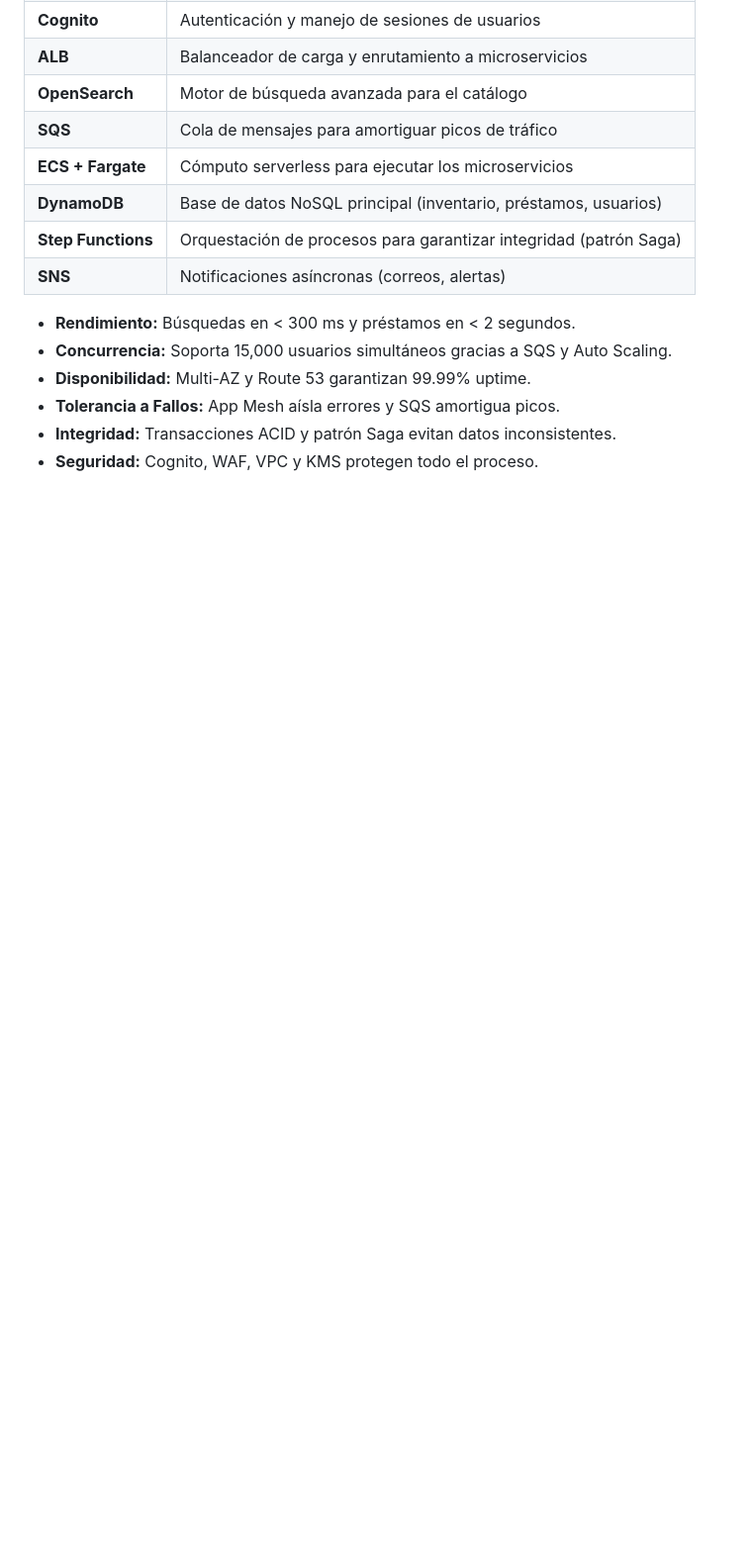
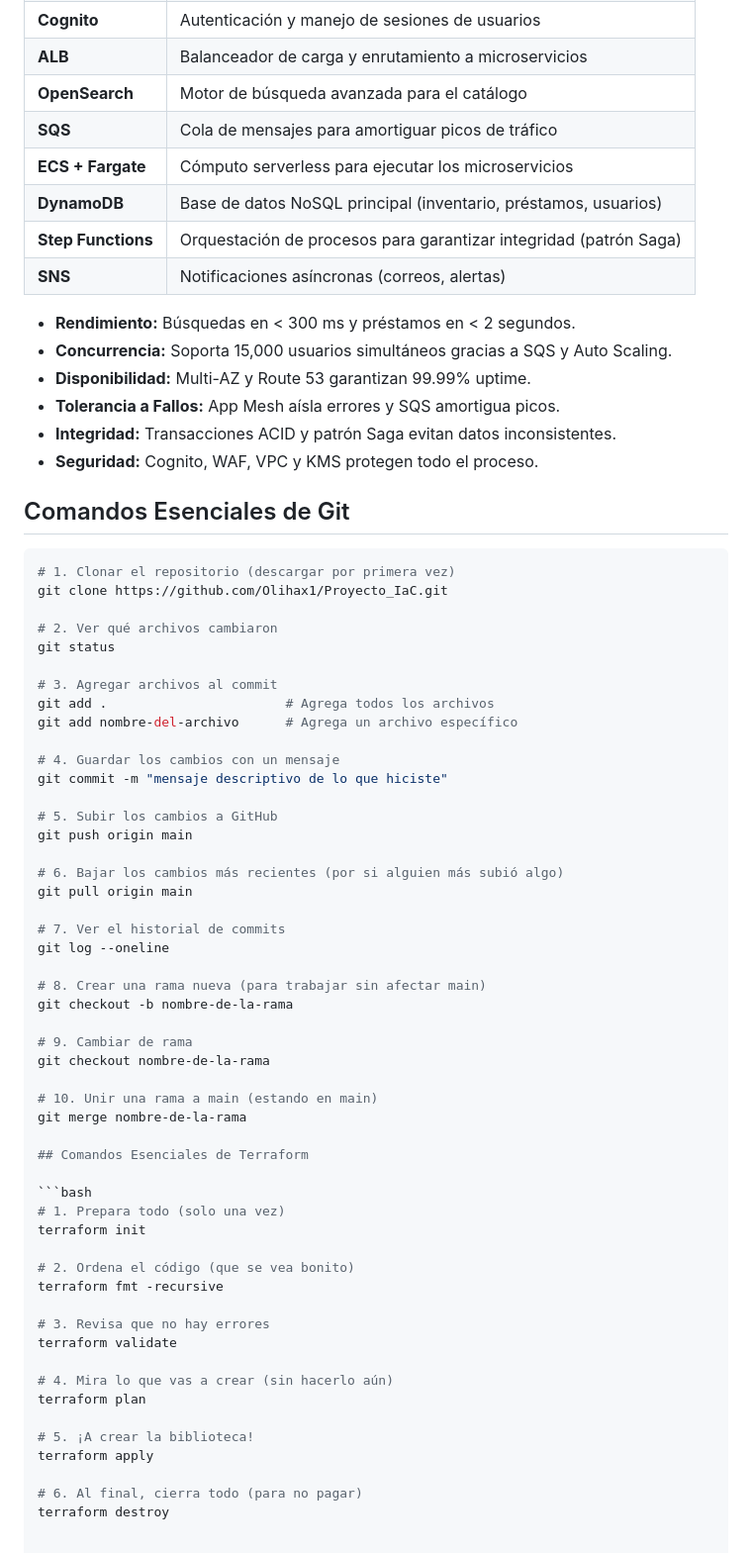
Before and after one commit to Olihax1/Proyecto_IaC, a Markdown page: Readme.md, the part around the change. Shown at 99% size. Drawn GitHub-style; blank space fills up the shorter version.

Commit message:
"wip: Fix los comandos que se uso"

````diff
--- a/Readme.md
+++ b/Readme.md
@@ -93,3 +93,58 @@ Se establecerá un flujo de integración y Entrega Continua para el equipo de TI
 - **Tolerancia a Fallos:** App Mesh aísla errores y SQS amortigua picos.
 - **Integridad:** Transacciones ACID y patrón Saga evitan datos inconsistentes.
 - **Seguridad:** Cognito, WAF, VPC y KMS protegen todo el proceso.
+
+## Comandos Esenciales de Git
+
+```bash
+# 1. Clonar el repositorio (descargar por primera vez)
+git clone https://github.com/Olihax1/Proyecto_IaC.git
+
+# 2. Ver qué archivos cambiaron
+git status
+
+# 3. Agregar archivos al commit
+git add .                       # Agrega todos los archivos
+git add nombre-del-archivo      # Agrega un archivo específico
+
+# 4. Guardar los cambios con un mensaje
+git commit -m "mensaje descriptivo de lo que hiciste"
+
+# 5. Subir los cambios a GitHub
+git push origin main
+
+# 6. Bajar los cambios más recientes (por si alguien más subió algo)
+git pull origin main
+
+# 7. Ver el historial de commits
+git log --oneline
+
+# 8. Crear una rama nueva (para trabajar sin afectar main)
+git checkout -b nombre-de-la-rama
+
+# 9. Cambiar de rama
+git checkout nombre-de-la-rama
+
+# 10. Unir una rama a main (estando en main)
+git merge nombre-de-la-rama
+
+## Comandos Esenciales de Terraform
+
+```bash
+# 1. Prepara todo (solo una vez)
+terraform init
+
+# 2. Ordena el código (que se vea bonito)
+terraform fmt -recursive
+
+# 3. Revisa que no hay errores
+terraform validate
+
+# 4. Mira lo que vas a crear (sin hacerlo aún)
+terraform plan
+
+# 5. ¡A crear la biblioteca!
+terraform apply
+
+# 6. Al final, cierra todo (para no pagar)
+terraform destroy
````
